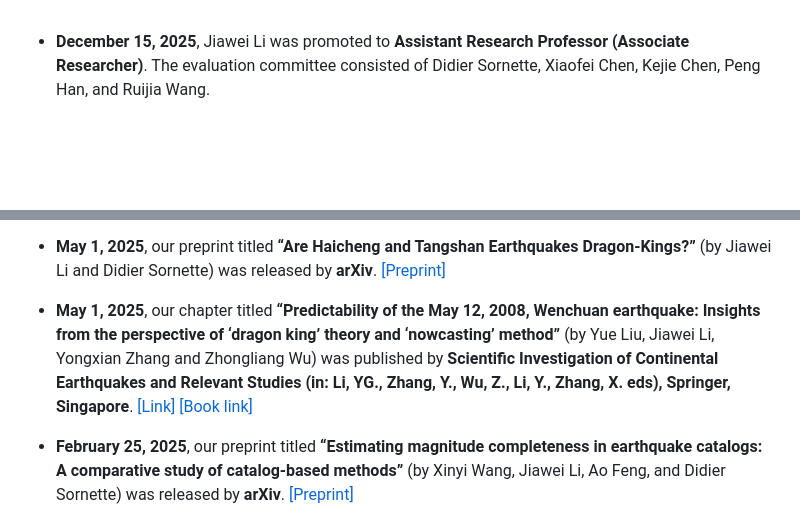
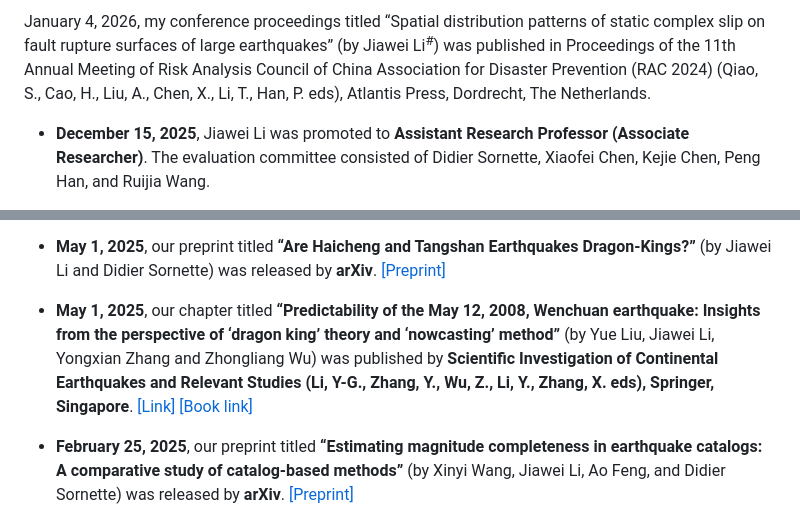
Before and after one commit to lijiawei098/lijiawei098.github.io, a Markdown page: contents/news.md, 2 parts joined by grey strips. Rendered like a GitHub page; blank space fills up the shorter version.

```diff
--- a/contents/news.md
+++ b/contents/news.md
@@ -1,3 +1,5 @@
+January 4, 2026, my conference proceedings titled “Spatial distribution patterns of static complex slip on fault rupture surfaces of large earthquakes” (by Jiawei Li<sup>#</sup>) was published in Proceedings of the 11th Annual Meeting of Risk Analysis Council of China Association for Disaster Prevention (RAC 2024) (Qiao, S., Cao, H., Liu, A., Chen, X., Li, T., Han, P. eds), Atlantis Press, Dordrecht, The Netherlands.
+
 - <strong>December 15, 2025</strong>, Jiawei Li was promoted to <strong>Assistant Research Professor (Associate Researcher)</strong>. The evaluation committee consisted of Didier Sornette, Xiaofei Chen, Kejie Chen, Peng Han, and Ruijia Wang.
 
 - <strong>December 3, 2025</strong>, we released the <strong>December issue of the AoyuX Monthly Earthquake Forecasting Report for the China Seismic Experimental Site (CSES)</strong>. <a href="/contents/AoyuX/1_Monthly/AoyuX地震预测报告_2025年12月_中文_高清.pdf" target="_blank">2025年12月</a> | <a href="/contents/AoyuX/1_Monthly/AoyuXReport_December2025_English_HighRes.pdf" target="_blank">December 2025</a> | <a href="https://pan.baidu.com/s/1sCKEZH8q-BP9BGyRlrYaTQ?pwd=h7ie" target="_blank">[Data]</a> </td>
@@ -56,7 +58,7 @@
 
 - <strong>May 1, 2025</strong>, our preprint titled <strong>“Are Haicheng and Tangshan Earthquakes Dragon-Kings?”</strong> (by Jiawei Li and Didier Sornette) was released by <strong>arXiv</strong>. <a href="http://arxiv.org/abs/2504.21310" target="_blank">[Preprint]</a>
 
-- <strong>May 1, 2025</strong>, our chapter titled <strong>“Predictability of the May 12, 2008, Wenchuan earthquake: Insights from the perspective of ‘dragon king’ theory and ‘nowcasting’ method”</strong> (by Yue Liu, Jiawei Li, Yongxian Zhang and Zhongliang Wu) was published by <strong>Scientific Investigation of Continental Earthquakes and Relevant Studies (in: Li, YG., Zhang, Y., Wu, Z., Li, Y., Zhang, X. eds), Springer, Singapore</strong>. <a href="https://link.springer.com/chapter/10.1007/978-981-96-2826-1_7" target="_blank">[Link]</a> <a href="https://link.springer.com/book/10.1007/978-981-96-2826-1" target="_blank">[Book link]</a>
+- <strong>May 1, 2025</strong>, our chapter titled <strong>“Predictability of the May 12, 2008, Wenchuan earthquake: Insights from the perspective of ‘dragon king’ theory and ‘nowcasting’ method”</strong> (by Yue Liu, Jiawei Li, Yongxian Zhang and Zhongliang Wu) was published by <strong>Scientific Investigation of Continental Earthquakes and Relevant Studies (Li, Y-G., Zhang, Y., Wu, Z., Li, Y., Zhang, X. eds), Springer, Singapore</strong>. <a href="https://link.springer.com/chapter/10.1007/978-981-96-2826-1_7" target="_blank">[Link]</a> <a href="https://link.springer.com/book/10.1007/978-981-96-2826-1" target="_blank">[Book link]</a>
 
 - <strong>February 25, 2025</strong>, our preprint titled <strong>“Estimating magnitude completeness in earthquake catalogs: A comparative study of catalog-based methods”</strong> (by Xinyi Wang, Jiawei Li, Ao Feng, and Didier Sornette) was released by <strong>arXiv</strong>. <a href="http://arxiv.org/abs/2502.17838" target="_blank">[Preprint]</a>
 
```
